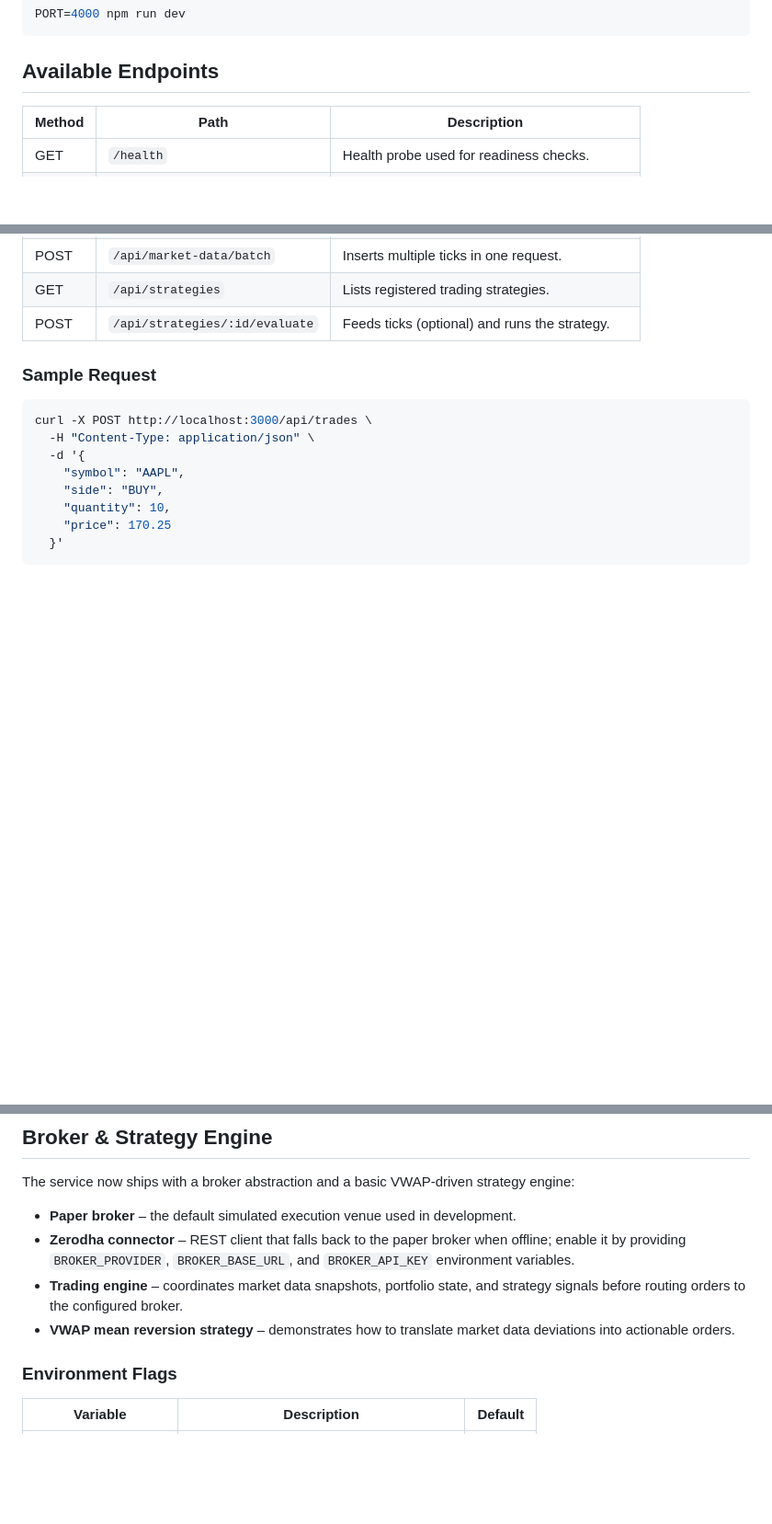
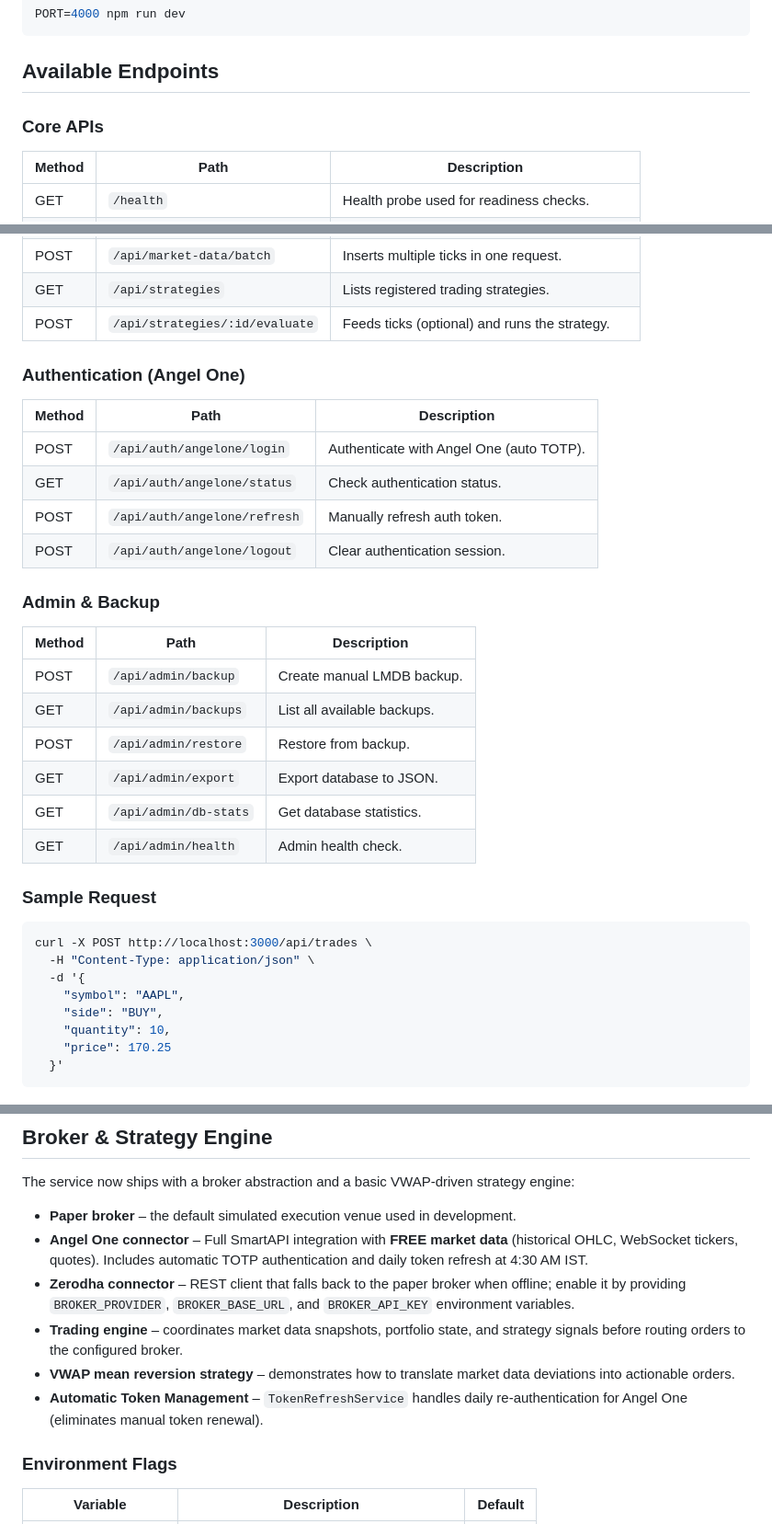
Before and after one commit to achaldesai/algo-trade-app, a Markdown page: README.md, 3 parts joined by grey strips. Shown: that part at 92% size. Drawn GitHub-style; blank space fills up the shorter version.

```diff
--- a/README.md
+++ b/README.md
@@ -50,6 +50,7 @@ PORT=4000 npm run dev
 
 ## Available Endpoints
 
+### Core APIs
 | Method | Path              | Description                                      |
 | ------ | ----------------- | ------------------------------------------------ |
 | GET    | `/health`         | Health probe used for readiness checks.         |
@@ -63,6 +64,24 @@ PORT=4000 npm run dev
 | POST   | `/api/market-data/batch` | Inserts multiple ticks in one request. |
 | GET    | `/api/strategies` | Lists registered trading strategies.           |
 | POST   | `/api/strategies/:id/evaluate` | Feeds ticks (optional) and runs the strategy. |
+
+### Authentication (Angel One)
+| Method | Path              | Description                                      |
+| ------ | ----------------- | ------------------------------------------------ |
+| POST   | `/api/auth/angelone/login` | Authenticate with Angel One (auto TOTP). |
+| GET    | `/api/auth/angelone/status` | Check authentication status.            |
+| POST   | `/api/auth/angelone/refresh` | Manually refresh auth token.          |
+| POST   | `/api/auth/angelone/logout` | Clear authentication session.          |
+
+### Admin & Backup
+| Method | Path              | Description                                      |
+| ------ | ----------------- | ------------------------------------------------ |
+| POST   | `/api/admin/backup` | Create manual LMDB backup.                     |
+| GET    | `/api/admin/backups` | List all available backups.                   |
+| POST   | `/api/admin/restore` | Restore from backup.                          |
+| GET    | `/api/admin/export` | Export database to JSON.                       |
+| GET    | `/api/admin/db-stats` | Get database statistics.                     |
+| GET    | `/api/admin/health` | Admin health check.                            |
 
 ### Sample Request
 
@@ -82,9 +101,11 @@ curl -X POST http://localhost:3000/api/trades \
 The service now ships with a broker abstraction and a basic VWAP-driven strategy engine:
 
 - **Paper broker** – the default simulated execution venue used in development.
+- **Angel One connector** – Full SmartAPI integration with **FREE market data** (historical OHLC, WebSocket tickers, quotes). Includes automatic TOTP authentication and daily token refresh at 4:30 AM IST.
 - **Zerodha connector** – REST client that falls back to the paper broker when offline; enable it by providing `BROKER_PROVIDER`, `BROKER_BASE_URL`, and `BROKER_API_KEY` environment variables.
 - **Trading engine** – coordinates market data snapshots, portfolio state, and strategy signals before routing orders to the configured broker.
 - **VWAP mean reversion strategy** – demonstrates how to translate market data deviations into actionable orders.
+- **Automatic Token Management** – `TokenRefreshService` handles daily re-authentication for Angel One (eliminates manual token renewal).
 
 ### Environment Flags
 
```
Also changed, not shown: CLAUDE.md (+29 -0 lines).
